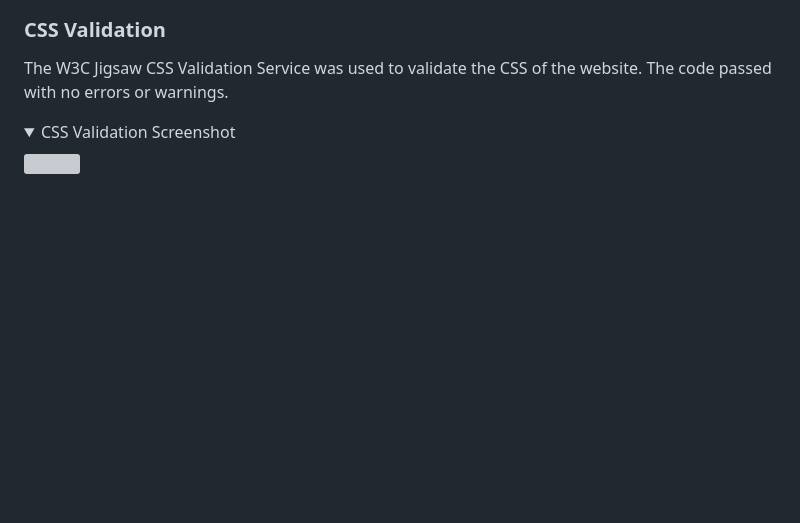
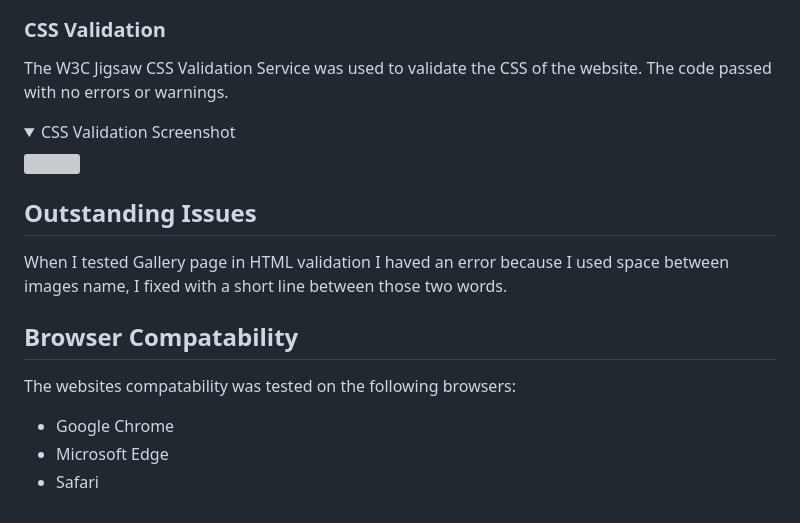
Before and after one commit to SarahGrozav1/AboveStudio, a Markdown page: README.md, the part around the change. Rendered like a GitHub page; folded sections open; blank space fills up the shorter version; grey boxes are pictures that could not be loaded.

Commit message:
Add outstanding issues and browser compatibility to readme

```diff
--- a/README.md
+++ b/README.md
@@ -247,3 +247,15 @@ The W3C Jigsaw CSS Validation Service was used to validate the CSS of the websit
 <summary>CSS Validation Screenshot</summary>
 <img src="documentation/CSSval.png" width="700">
 </details>
+
+## Outstanding Issues
+
+When I tested Gallery page in HTML validation I haved an error because I used space between images name, I fixed with a short line between those two words.
+
+## Browser Compatability
+
+The websites compatability was tested on the following browsers:
+
+* Google Chrome
+* Microsoft Edge
+* Safari
```
